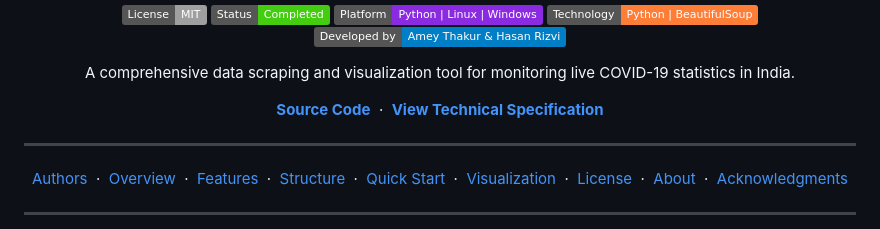
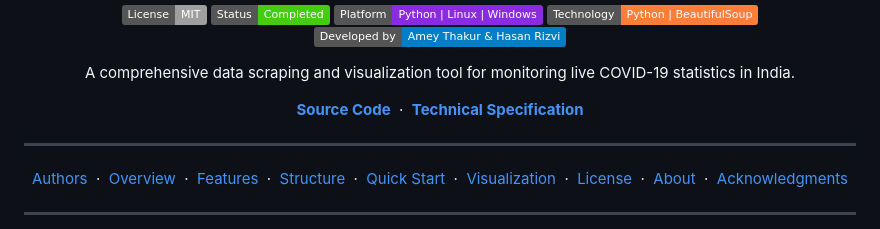
Before and after one commit to Amey-Thakur/COVID19-WEB-SCRAPER, a Markdown page: README.md, the part around the change. GitHub-like rendering; badges without logos.

Commit message:
Web Scraper

```diff
--- a/README.md
+++ b/README.md
@@ -10,7 +10,7 @@
 
   A comprehensive data scraping and visualization tool for monitoring live COVID-19 statistics in India.
 
-  **[Source Code](Source%20Code/)** &nbsp;&middot;&nbsp; **[View Technical Specification](docs/SPECIFICATION.md)**
+  **[Source Code](Source%20Code/)** &nbsp;&middot;&nbsp; **[Technical Specification](docs/SPECIFICATION.md)**
 
 </div>
 
```
